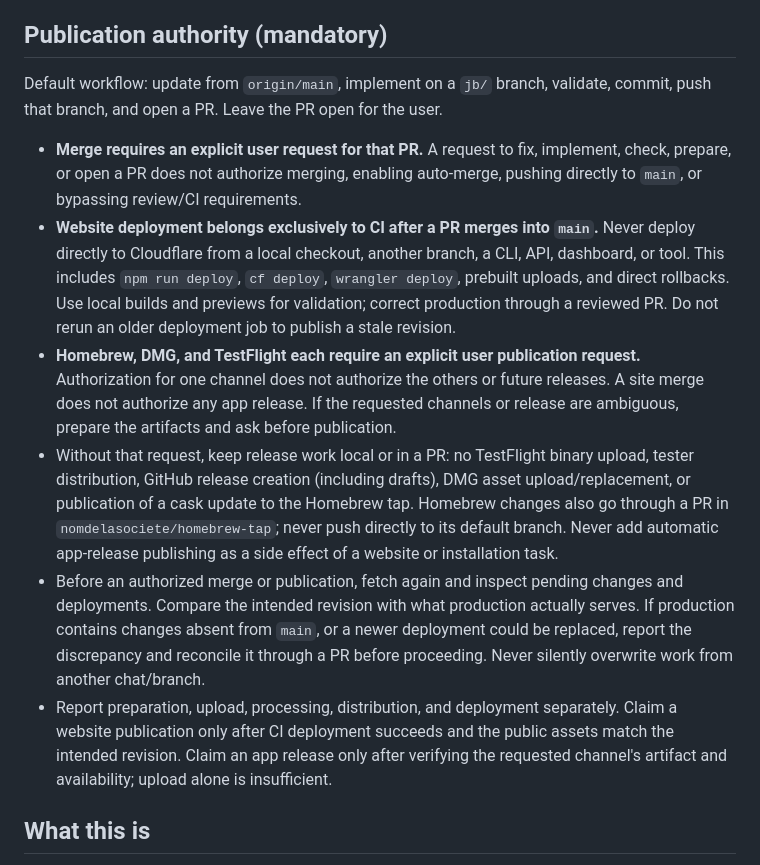
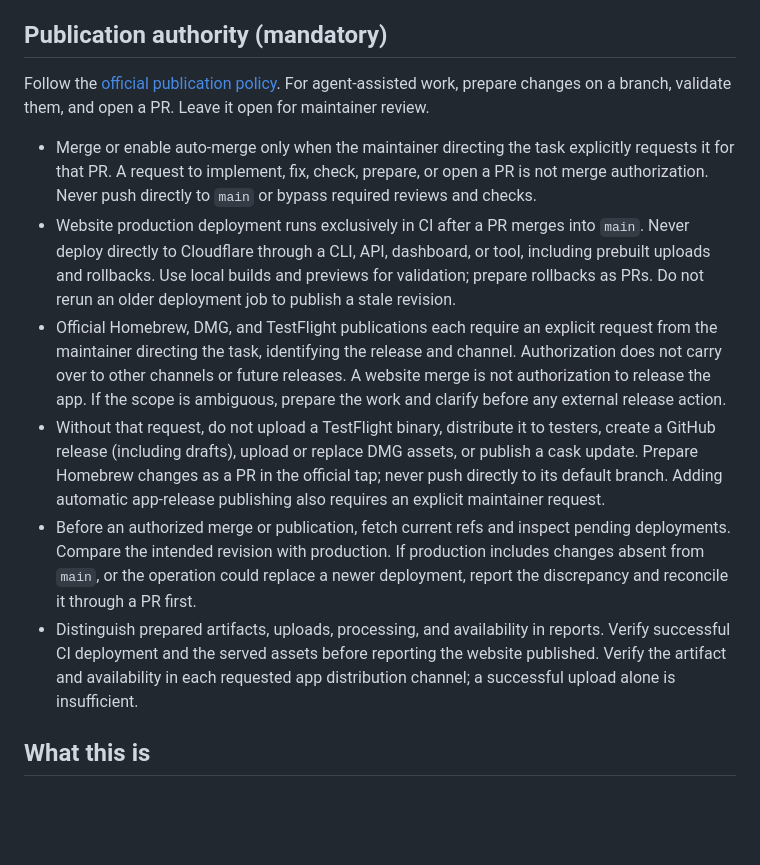
Before and after one commit to nomdelasociete/git-island, a Markdown page: AGENTS.md, the part around the change. GitHub-like rendering; blank space fills up the shorter version.

```diff
--- a/AGENTS.md
+++ b/AGENTS.md
@@ -4,37 +4,37 @@ Guidance for AI assistants working on **Git Island**.
 
 ## Publication authority (mandatory)
 
-Default workflow: update from `origin/main`, implement on a `jb/` branch, validate,
-commit, push that branch, and open a PR. Leave the PR open for the user.
+Follow the [official publication policy](CONTRIBUTING.md#official-publications).
+For agent-assisted work, prepare changes on a branch, validate them, and open a
+PR. Leave it open for maintainer review.
 
-- **Merge requires an explicit user request for that PR.** A request to fix,
-  implement, check, prepare, or open a PR does not authorize merging, enabling
-  auto-merge, pushing directly to `main`, or bypassing review/CI requirements.
-- **Website deployment belongs exclusively to CI after a PR merges into `main`.**
-  Never deploy directly to Cloudflare from a local checkout, another branch,
-  a CLI, API, dashboard, or tool. This includes `npm run deploy`, `cf deploy`,
-  `wrangler deploy`, prebuilt uploads, and direct rollbacks. Use local builds
-  and previews for validation; correct production through a reviewed PR.
-  Do not rerun an older deployment job to publish a stale revision.
-- **Homebrew, DMG, and TestFlight each require an explicit user publication request.**
-  Authorization for one channel does not authorize the others or future releases.
-  A site merge does not authorize any app release. If the requested channels or
-  release are ambiguous, prepare the artifacts and ask before publication.
-- Without that request, keep release work local or in a PR: no TestFlight binary
-  upload, tester distribution, GitHub release creation (including drafts), DMG
-  asset upload/replacement, or publication of a cask update to the Homebrew tap.
-  Homebrew changes also go through a PR in `nomdelasociete/homebrew-tap`; never
-  push directly to its default branch. Never add automatic app-release publishing
-  as a side effect of a website or installation task.
-- Before an authorized merge or publication, fetch again and inspect pending
-  changes and deployments. Compare the intended revision with what production
-  actually serves. If production contains changes absent from `main`, or a newer
-  deployment could be replaced, report the discrepancy and reconcile it through
-  a PR before proceeding. Never silently overwrite work from another chat/branch.
-- Report preparation, upload, processing, distribution, and deployment separately.
-  Claim a website publication only after CI deployment succeeds and the public
-  assets match the intended revision. Claim an app release only after verifying
-  the requested channel's artifact and availability; upload alone is insufficient.
+- Merge or enable auto-merge only when the maintainer directing the task
+  explicitly requests it for that PR. A request to implement, fix, check,
+  prepare, or open a PR is not merge authorization. Never push directly to
+  `main` or bypass required reviews and checks.
+- Website production deployment runs exclusively in CI after a PR merges into
+  `main`. Never deploy directly to Cloudflare through a CLI, API, dashboard,
+  or tool, including prebuilt uploads and rollbacks. Use local builds and
+  previews for validation; prepare rollbacks as PRs. Do not rerun an older
+  deployment job to publish a stale revision.
+- Official Homebrew, DMG, and TestFlight publications each require an explicit
+  request from the maintainer directing the task, identifying the release and
+  channel. Authorization does not carry over to other channels or future releases.
+  A website merge is not authorization to release the app. If the scope is
+  ambiguous, prepare the work and clarify before any external release action.
+- Without that request, do not upload a TestFlight binary, distribute it to
+  testers, create a GitHub release (including drafts), upload or replace DMG
+  assets, or publish a cask update. Prepare Homebrew changes as a PR in the
+  official tap; never push directly to its default branch. Adding automatic
+  app-release publishing also requires an explicit maintainer request.
+- Before an authorized merge or publication, fetch current refs and inspect
+  pending deployments. Compare the intended revision with production. If
+  production includes changes absent from `main`, or the operation could replace
+  a newer deployment, report the discrepancy and reconcile it through a PR first.
+- Distinguish prepared artifacts, uploads, processing, and availability in reports.
+  Verify successful CI deployment and the served assets before reporting the
+  website published. Verify the artifact and availability in each requested app
+  distribution channel; a successful upload alone is insufficient.
 
 ## What this is
 
```
Also changed, not shown: CONTRIBUTING.md (+26 -7 lines), website/README.md (+5 -5 lines).
